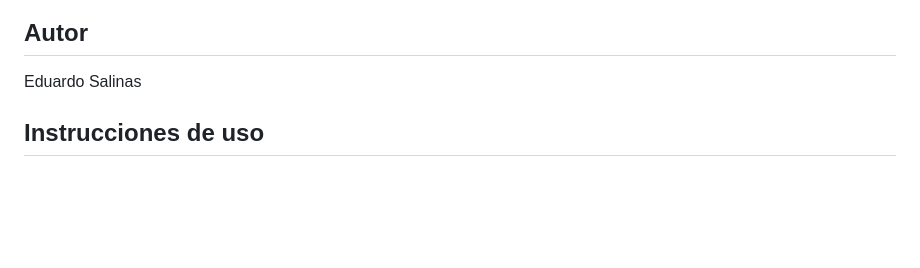
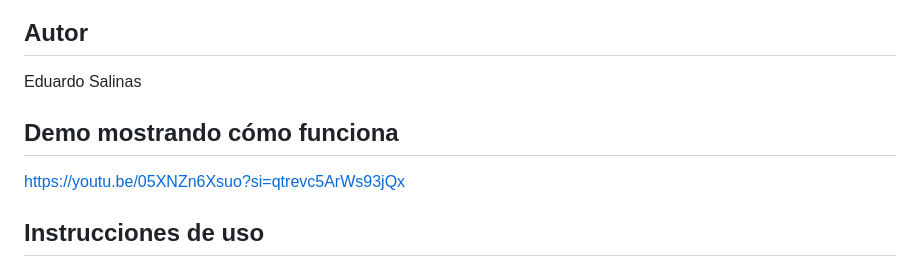
Before and after one commit to eduardoluis11/police-academy-exams, a Markdown page: README.md, the part around the change. GitHub-like rendering; blank space fills up the shorter version.

Commit message:
Actualicé README
Agregué un enlace a un vídeo de YouTube con una Demo explicando como funciona la web app.

```diff
--- a/README.md
+++ b/README.md
@@ -7,6 +7,10 @@ Esta es la versión en español del README.md.
 ## Autor
 
 Eduardo Salinas
+
+## Demo mostrando cómo funciona
+
+https://youtu.be/05XNZn6Xsuo?si=qtrevc5ArWs93jQx
 
 ## Instrucciones de uso
 
```
